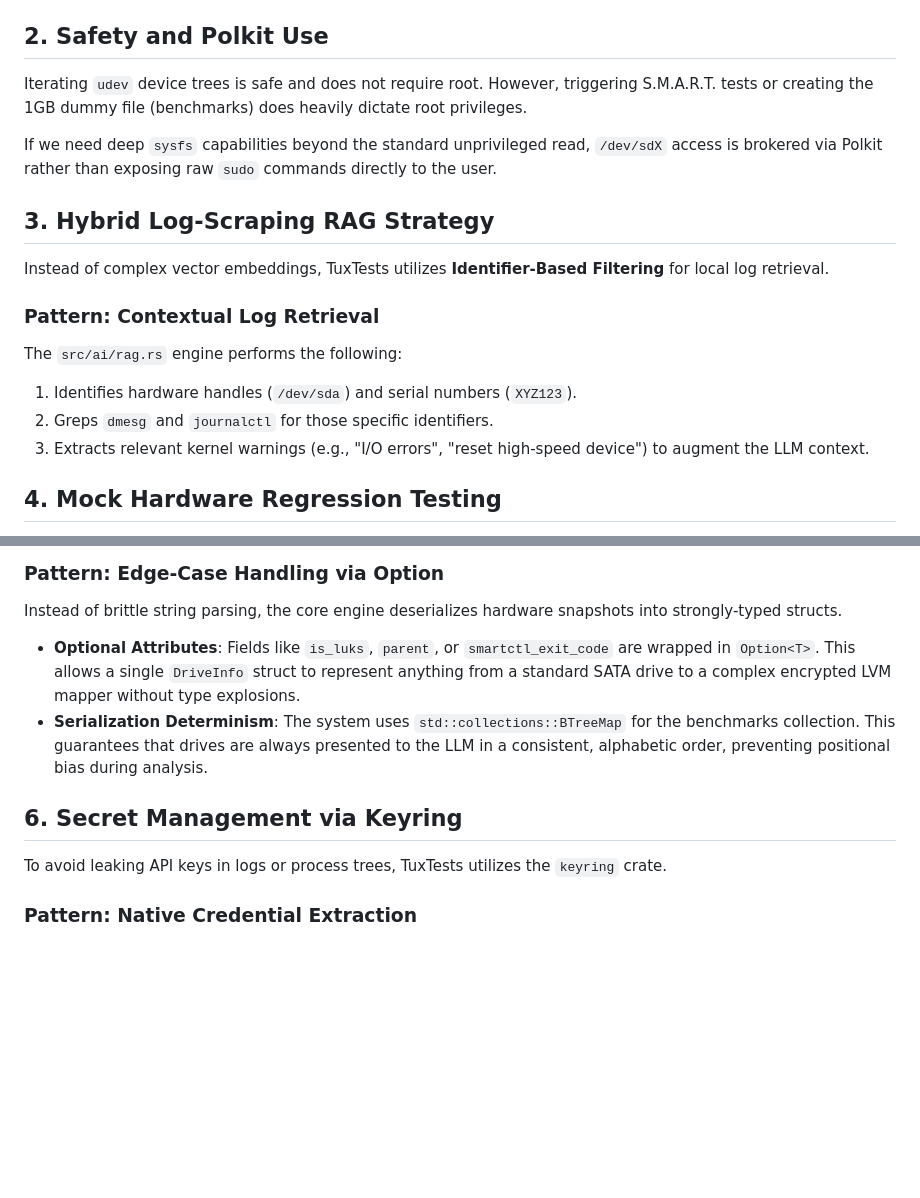
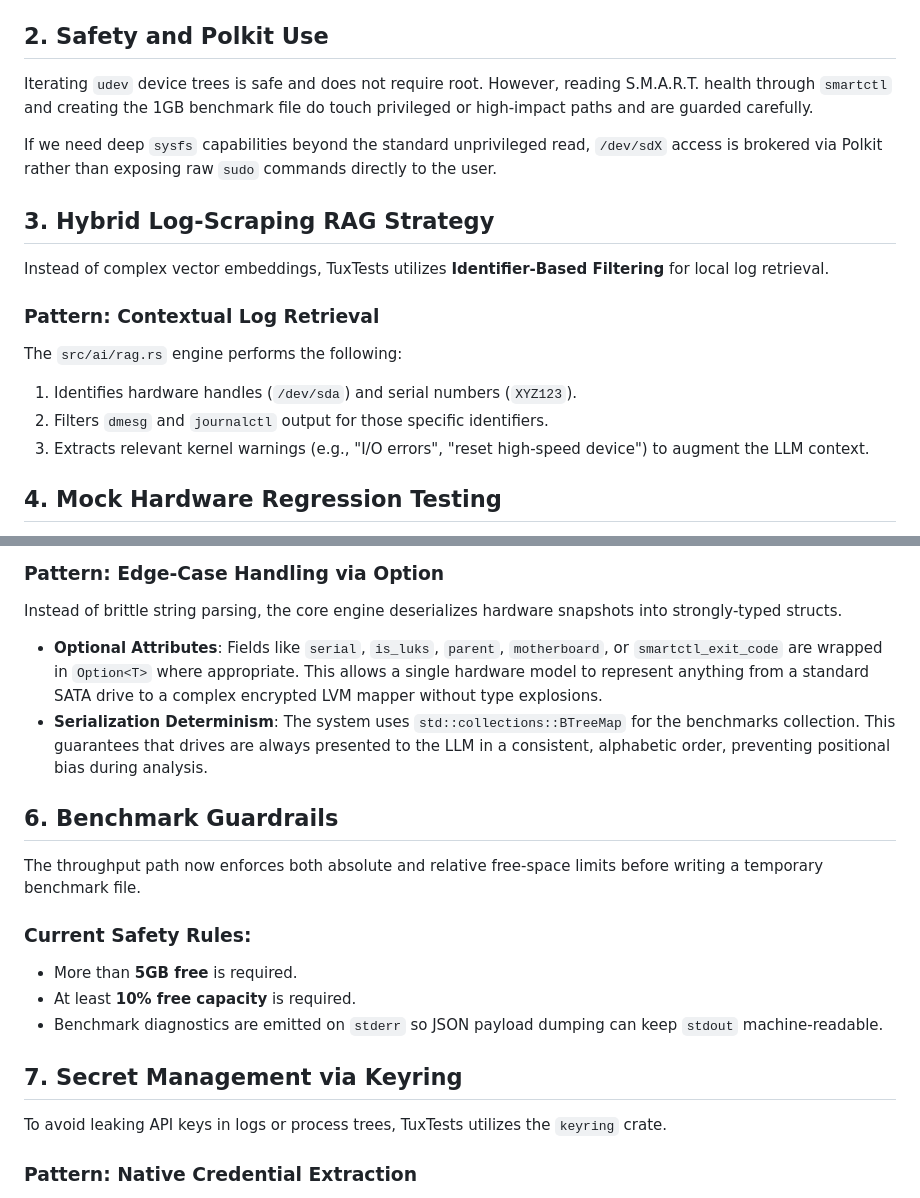
Before and after one commit to StarTuz/tuxtests, a Markdown page: SKILLS.md, 2 parts joined by grey strips. GitHub-like rendering; blank space fills up the shorter version.

Commit message:
Sync remaining docs with stabilized CLI

```diff
--- a/SKILLS.md
+++ b/SKILLS.md
@@ -18,7 +18,7 @@ In `src/hardware/connection.rs`, the logic involves:
 - `"20000"` -> USB 3.2 Gen 2x2
 
 ## 2. Safety and Polkit Use
-Iterating `udev` device trees is safe and does not require root. However, triggering S.M.A.R.T. tests or creating the 1GB dummy file (benchmarks) does heavily dictate root privileges.
+Iterating `udev` device trees is safe and does not require root. However, reading S.M.A.R.T. health through `smartctl` and creating the 1GB benchmark file do touch privileged or high-impact paths and are guarded carefully.
 
 If we need deep `sysfs` capabilities beyond the standard unprivileged read, `/dev/sdX` access is brokered via Polkit rather than exposing raw `sudo` commands directly to the user.
 
@@ -29,7 +29,7 @@ Instead of complex vector embeddings, TuxTests utilizes **Identifier-Based Filte
 ### Pattern: Contextual Log Retrieval
 The `src/ai/rag.rs` engine performs the following:
 1. Identifies hardware handles (`/dev/sda`) and serial numbers (`XYZ123`).
-2. Greps `dmesg` and `journalctl` for those specific identifiers.
+2. Filters `dmesg` and `journalctl` output for those specific identifiers.
 3. Extracts relevant kernel warnings (e.g., "I/O errors", "reset high-speed device") to augment the LLM context.
 
 ## 4. Mock Hardware Regression Testing
@@ -47,10 +47,19 @@ TuxTests utilizes a centralized `src/models.rs` to define the hardware footprint
 
 ### Pattern: Edge-Case Handling via Option<T>
 Instead of brittle string parsing, the core engine deserializes hardware snapshots into strongly-typed structs.
-- **Optional Attributes**: Fields like `is_luks`, `parent`, or `smartctl_exit_code` are wrapped in `Option<T>`. This allows a single `DriveInfo` struct to represent anything from a standard SATA drive to a complex encrypted LVM mapper without type explosions.
+- **Optional Attributes**: Fields like `serial`, `is_luks`, `parent`, `motherboard`, or `smartctl_exit_code` are wrapped in `Option<T>` where appropriate. This allows a single hardware model to represent anything from a standard SATA drive to a complex encrypted LVM mapper without type explosions.
 - **Serialization Determinism**: The system uses `std::collections::BTreeMap` for the benchmarks collection. This guarantees that drives are always presented to the LLM in a consistent, alphabetic order, preventing positional bias during analysis.
 
-## 6. Secret Management via Keyring
+## 6. Benchmark Guardrails
+
+The throughput path now enforces both absolute and relative free-space limits before writing a temporary benchmark file.
+
+### Current Safety Rules:
+- More than **5GB free** is required.
+- At least **10% free capacity** is required.
+- Benchmark diagnostics are emitted on `stderr` so JSON payload dumping can keep `stdout` machine-readable.
+
+## 7. Secret Management via Keyring
 
 To avoid leaking API keys in logs or process trees, TuxTests utilizes the `keyring` crate.
 
```
Also changed, not shown: CLI.md (+3 -1 lines), GEMINI.md (+4 -0 lines).
